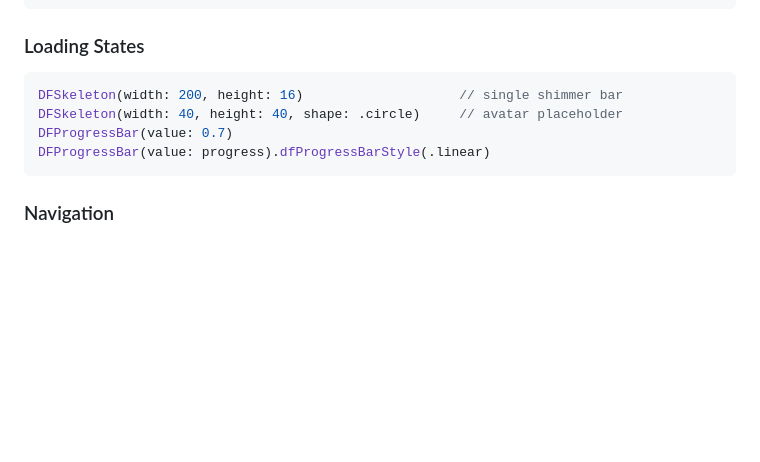
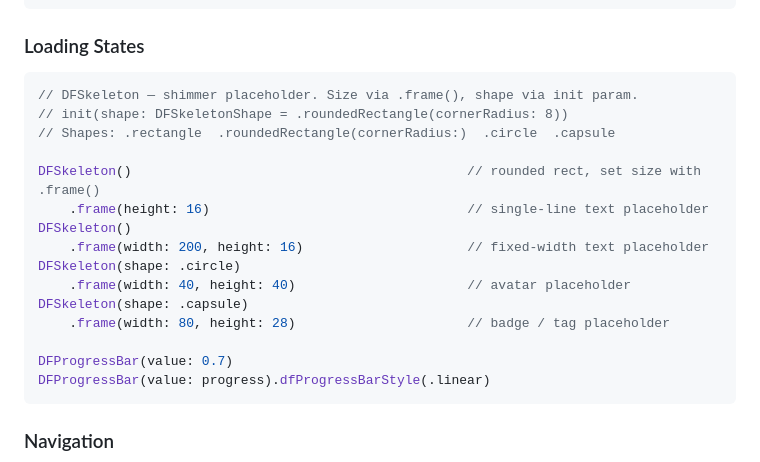
Before and after one commit to NerdSnipe-Inc/design-foundation, a Markdown page: CLAUDE.md, the part around the change. Drawn GitHub-style; blank space fills up the shorter version.

Commit message:
docs(DFSkeleton): correct CLAUDE.md entry with real API
DFSkeleton(width:height:) does not exist. Corrected to DFSkeleton(shape:)
sized via .frame(), with examples for all four DFSkeletonShape cases.
Also removes stale DFButton style examples that referenced non-existent
.secondary and .destructive style names.

````diff
--- a/CLAUDE.md
+++ b/CLAUDE.md
@@ -146,8 +146,19 @@ DFDataGrid(columns: columns, rows: rowData)            // editable, sortable, pa
 
 ### Loading States
 ```swift
-DFSkeleton(width: 200, height: 16)                    // single shimmer bar
-DFSkeleton(width: 40, height: 40, shape: .circle)     // avatar placeholder
+// DFSkeleton — shimmer placeholder. Size via .frame(), shape via init param.
+// init(shape: DFSkeletonShape = .roundedRectangle(cornerRadius: 8))
+// Shapes: .rectangle  .roundedRectangle(cornerRadius:)  .circle  .capsule
+
+DFSkeleton()                                           // rounded rect, set size with .frame()
+    .frame(height: 16)                                 // single-line text placeholder
+DFSkeleton()
+    .frame(width: 200, height: 16)                     // fixed-width text placeholder
+DFSkeleton(shape: .circle)
+    .frame(width: 40, height: 40)                      // avatar placeholder
+DFSkeleton(shape: .capsule)
+    .frame(width: 80, height: 28)                      // badge / tag placeholder
+
 DFProgressBar(value: 0.7)
 DFProgressBar(value: progress).dfProgressBarStyle(.linear)
 ```
````
Also changed, not shown: CHANGELOG.md (+3 -0 lines).
